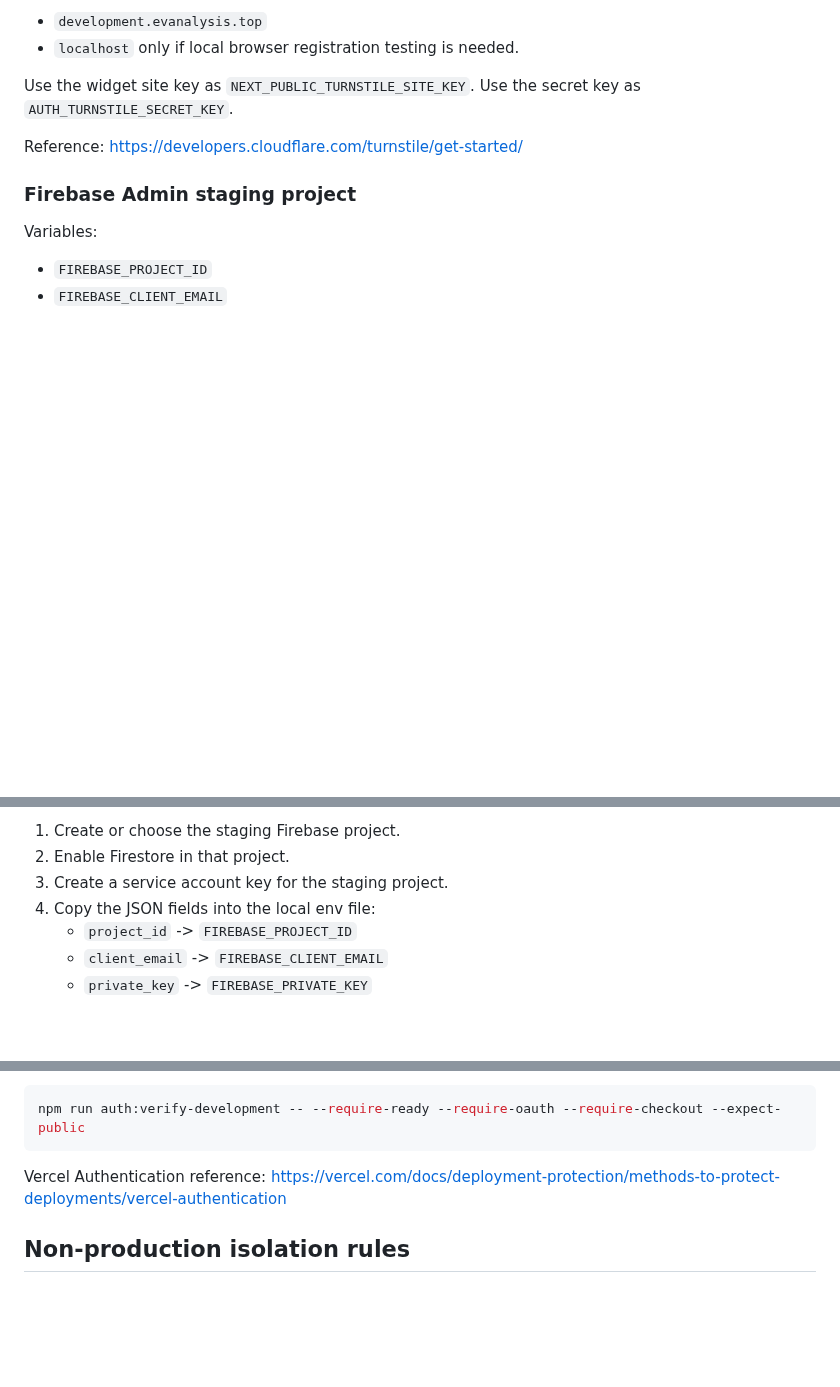
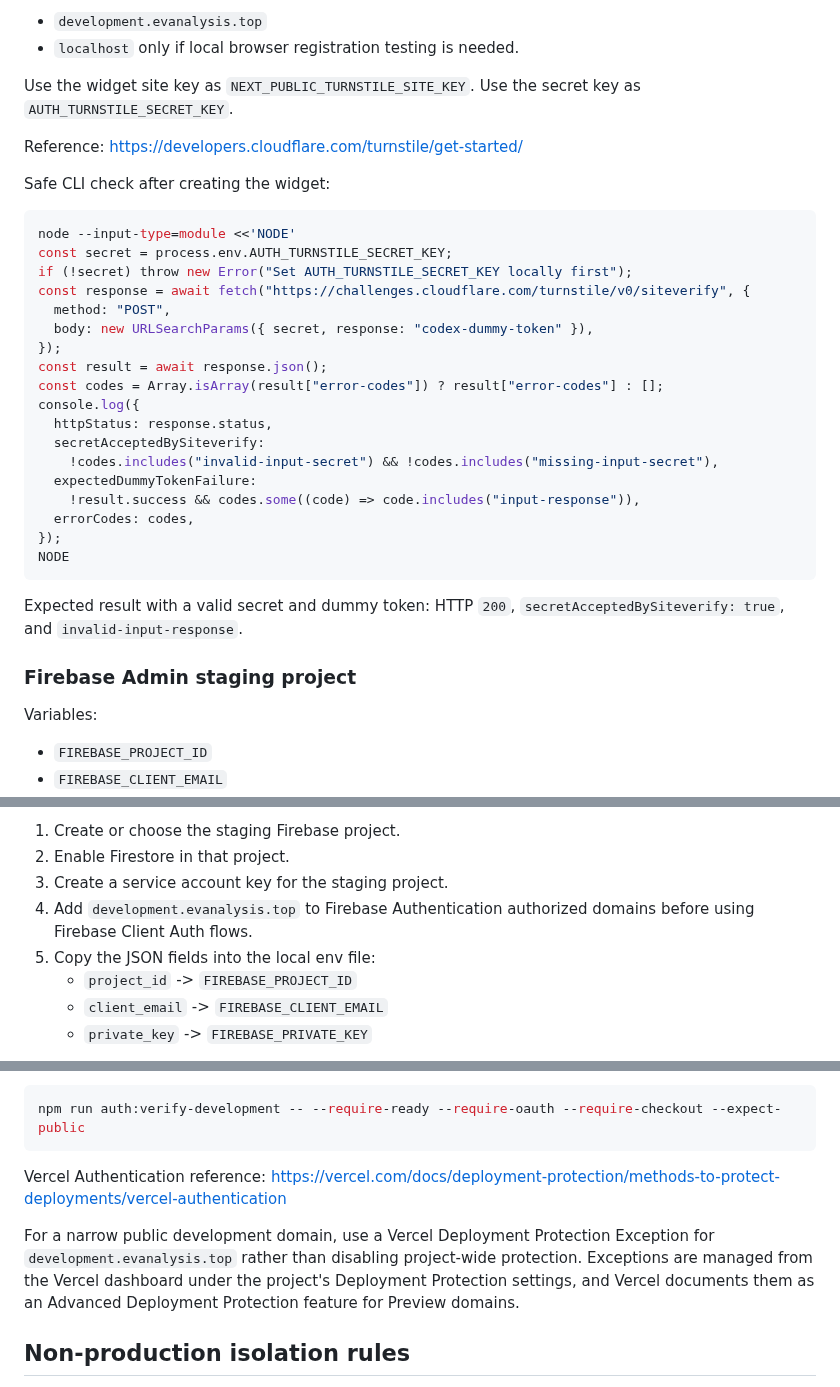
Before and after one commit to mixuanda/my_websites, a Markdown page: docs/account-preview-provider-key-setup.md, 3 parts joined by grey strips. Rendered like a GitHub page; blank space fills up the shorter version.

````diff
--- a/docs/account-preview-provider-key-setup.md
+++ b/docs/account-preview-provider-key-setup.md
@@ -122,6 +122,32 @@ as `AUTH_TURNSTILE_SECRET_KEY`.
 
 Reference: https://developers.cloudflare.com/turnstile/get-started/
 
+Safe CLI check after creating the widget:
+
+```bash
+node --input-type=module <<'NODE'
+const secret = process.env.AUTH_TURNSTILE_SECRET_KEY;
+if (!secret) throw new Error("Set AUTH_TURNSTILE_SECRET_KEY locally first");
+const response = await fetch("https://challenges.cloudflare.com/turnstile/v0/siteverify", {
+  method: "POST",
+  body: new URLSearchParams({ secret, response: "codex-dummy-token" }),
+});
+const result = await response.json();
+const codes = Array.isArray(result["error-codes"]) ? result["error-codes"] : [];
+console.log({
+  httpStatus: response.status,
+  secretAcceptedBySiteverify:
+    !codes.includes("invalid-input-secret") && !codes.includes("missing-input-secret"),
+  expectedDummyTokenFailure:
+    !result.success && codes.some((code) => code.includes("input-response")),
+  errorCodes: codes,
+});
+NODE
+```
+
+Expected result with a valid secret and dummy token: HTTP `200`,
+`secretAcceptedBySiteverify: true`, and `invalid-input-response`.
+
 ### Firebase Admin staging project
 
 Variables:
@@ -137,7 +163,9 @@ Required setup:
 1. Create or choose the staging Firebase project.
 2. Enable Firestore in that project.
 3. Create a service account key for the staging project.
-4. Copy the JSON fields into the local env file:
+4. Add `development.evanalysis.top` to Firebase Authentication authorized
+   domains before using Firebase Client Auth flows.
+5. Copy the JSON fields into the local env file:
    - `project_id` -> `FIREBASE_PROJECT_ID`
    - `client_email` -> `FIREBASE_CLIENT_EMAIL`
    - `private_key` -> `FIREBASE_PRIVATE_KEY`
@@ -283,6 +311,12 @@ npm run auth:verify-development -- --require-ready --require-oauth --require-che
 Vercel Authentication reference:
 https://vercel.com/docs/deployment-protection/methods-to-protect-deployments/vercel-authentication
 
+For a narrow public development domain, use a Vercel Deployment Protection
+Exception for `development.evanalysis.top` rather than disabling project-wide
+protection. Exceptions are managed from the Vercel dashboard under the
+project's Deployment Protection settings, and Vercel documents them as an
+Advanced Deployment Protection feature for Preview domains.
+
 ## Non-production isolation rules
 
 - Never copy production Firebase Admin credentials into
````
Also changed, not shown: docs/account-login-billing-development.md (+43 -0 lines).
